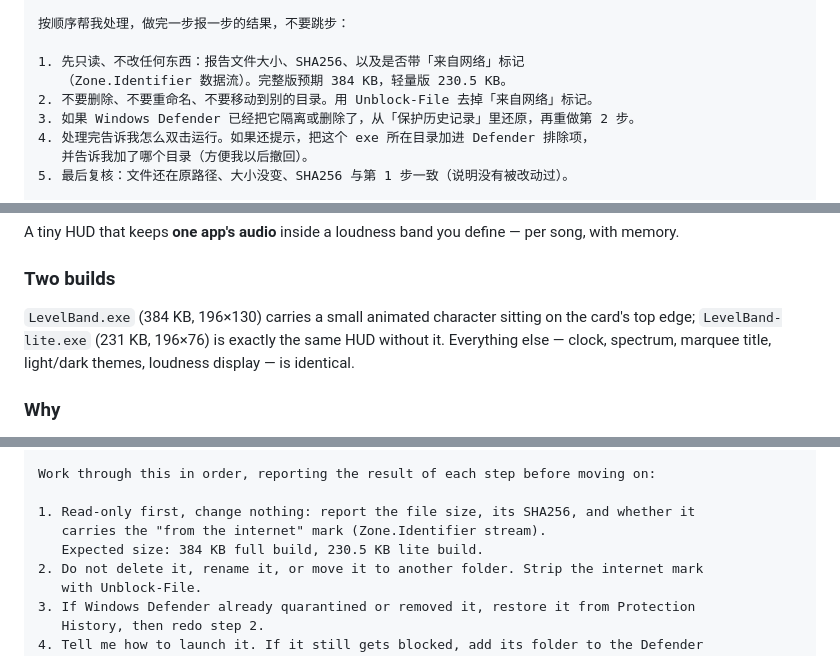
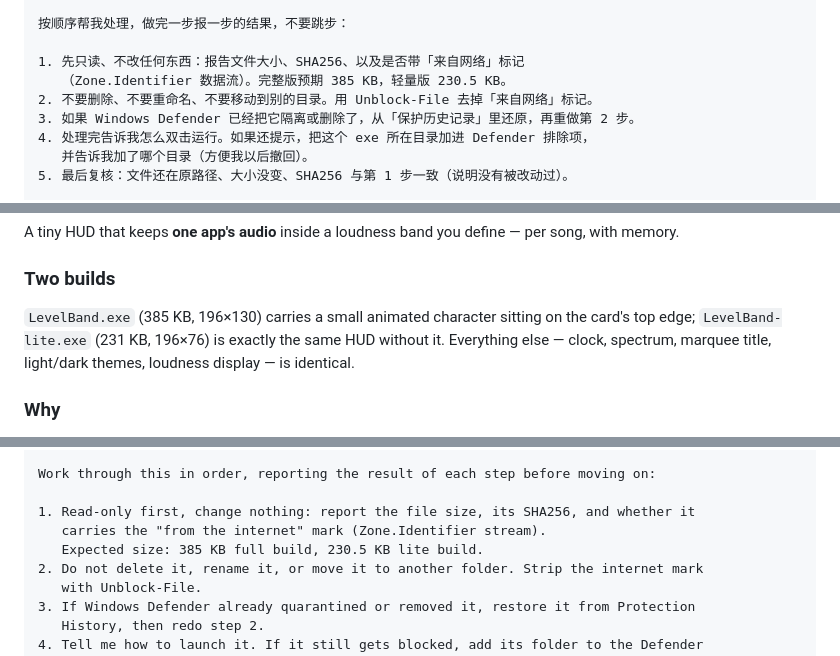
Before and after one commit to LJK-sss/netease-volume-hud, a Markdown page: README.md, 3 parts joined by grey strips. GitHub-like rendering.

```diff
--- a/README.md
+++ b/README.md
@@ -133,7 +133,7 @@ A tiny always-on-top HUD that keeps **one app's audio** (Netease Cloud Music by
 按顺序帮我处理，做完一步报一步的结果，不要跳步：
 
 1. 先只读、不改任何东西：报告文件大小、SHA256、以及是否带「来自网络」标记
-   （Zone.Identifier 数据流）。完整版预期 384 KB，轻量版 230.5 KB。
+   （Zone.Identifier 数据流）。完整版预期 385 KB，轻量版 230.5 KB。
 2. 不要删除、不要重命名、不要移动到别的目录。用 Unblock-File 去掉「来自网络」标记。
 3. 如果 Windows Defender 已经把它隔离或删除了，从「保护历史记录」里还原，再重做第 2 步。
 4. 处理完告诉我怎么双击运行。如果还提示，把这个 exe 所在目录加进 Defender 排除项，
@@ -275,7 +275,7 @@ A tiny HUD that keeps **one app's audio** inside a loudness band you define —
 
 ### Two builds
 
-`LevelBand.exe` (384 KB, 196×130) carries a small animated character sitting on the card's top edge; `LevelBand-lite.exe` (231 KB, 196×76) is exactly the same HUD without it. Everything else — clock, spectrum, marquee title, light/dark themes, loudness display — is identical.
+`LevelBand.exe` (385 KB, 196×130) carries a small animated character sitting on the card's top edge; `LevelBand-lite.exe` (231 KB, 196×76) is exactly the same HUD without it. Everything else — clock, spectrum, marquee title, light/dark themes, loudness display — is identical.
 
 ### Why
 
@@ -347,7 +347,7 @@ Work through this in order, reporting the result of each step before moving on:
 
 1. Read-only first, change nothing: report the file size, its SHA256, and whether it
    carries the "from the internet" mark (Zone.Identifier stream).
-   Expected size: 384 KB full build, 230.5 KB lite build.
+   Expected size: 385 KB full build, 230.5 KB lite build.
 2. Do not delete it, rename it, or move it to another folder. Strip the internet mark
    with Unblock-File.
 3. If Windows Defender already quarantined or removed it, restore it from Protection
```
Also changed, not shown: other parts of README.md (+8 -8 lines), dist/README.md (+2 -2 lines), screenshots/card.png, screenshots/lite.png, 4 other files.
